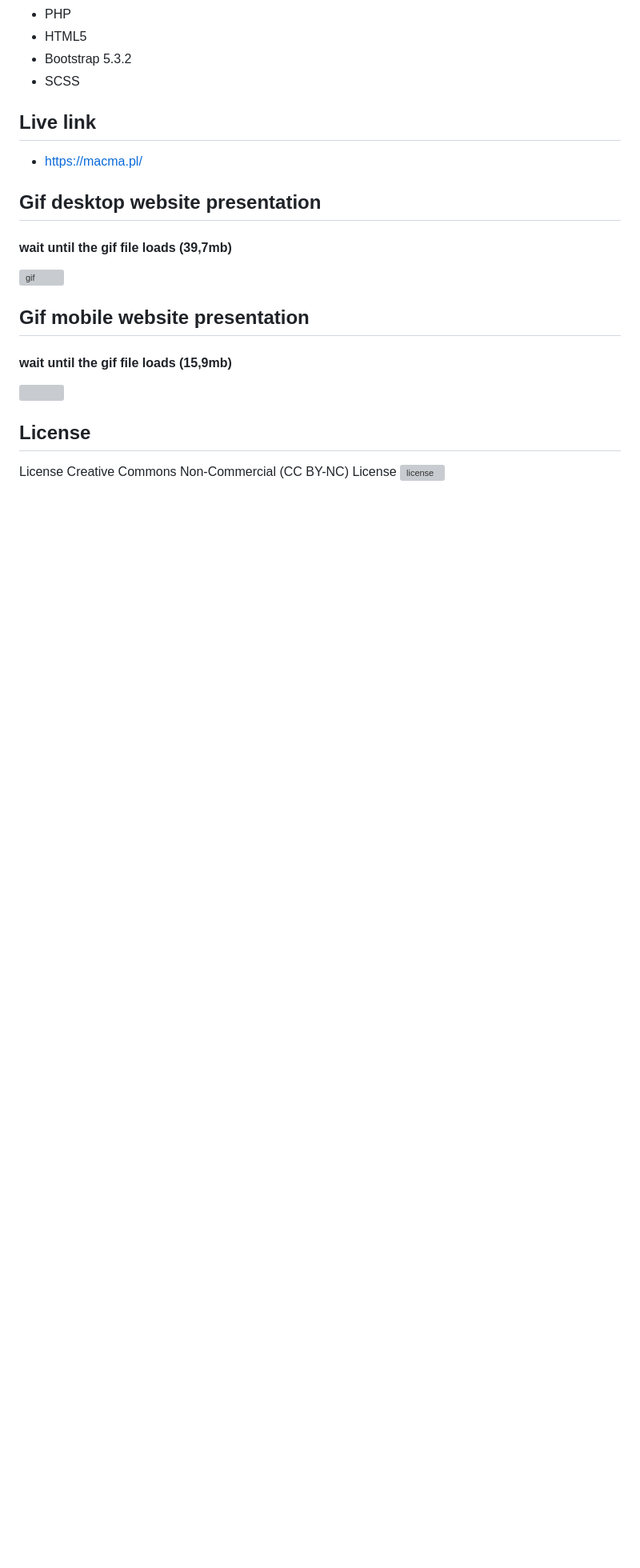
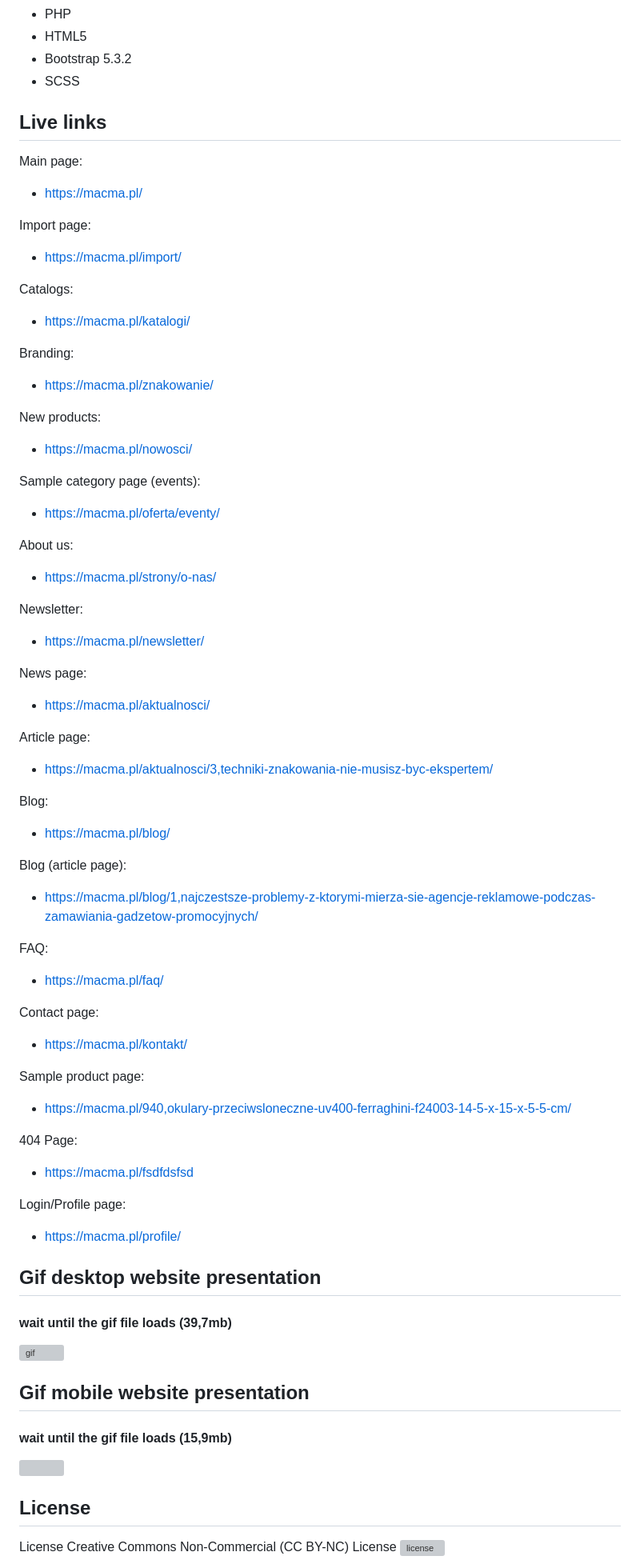
Before and after one commit to goldipl/Macma, a Markdown page: README.md, the part around one of its changes. Shown at 80% size. Drawn GitHub-style; blank space fills up the shorter version; grey boxes are pictures that could not be loaded.

Commit message:
add live links to readme

```diff
--- a/README.md
+++ b/README.md
@@ -33,9 +33,75 @@ Used technologies:
 - Bootstrap 5.3.2
 - SCSS
 
-## Live link
+## Live links
+
+Main page:
 
 - https://macma.pl/
+
+Import page:
+
+- https://macma.pl/import/
+
+Catalogs:
+
+- https://macma.pl/katalogi/
+
+Branding:
+
+- https://macma.pl/znakowanie/
+
+New products:
+
+- https://macma.pl/nowosci/
+
+Sample category page (events):
+
+- https://macma.pl/oferta/eventy/
+
+About us:
+
+- https://macma.pl/strony/o-nas/
+
+Newsletter:
+
+- https://macma.pl/newsletter/
+
+News page:
+
+- https://macma.pl/aktualnosci/
+
+Article page:
+
+- https://macma.pl/aktualnosci/3,techniki-znakowania-nie-musisz-byc-ekspertem/
+
+Blog:
+
+- https://macma.pl/blog/
+
+Blog (article page):
+
+- https://macma.pl/blog/1,najczestsze-problemy-z-ktorymi-mierza-sie-agencje-reklamowe-podczas-zamawiania-gadzetow-promocyjnych/
+
+FAQ:
+
+- https://macma.pl/faq/
+
+Contact page:
+
+- https://macma.pl/kontakt/
+
+Sample product page:
+
+- https://macma.pl/940,okulary-przeciwsloneczne-uv400-ferraghini-f24003-14-5-x-15-x-5-5-cm/
+
+404 Page:
+
+- https://macma.pl/fsdfdsfsd
+
+Login/Profile page:
+
+- https://macma.pl/profile/
 
 ## Gif desktop website presentation
 
```
Also changed, not shown: other parts of README.md (+1 -1 lines).
